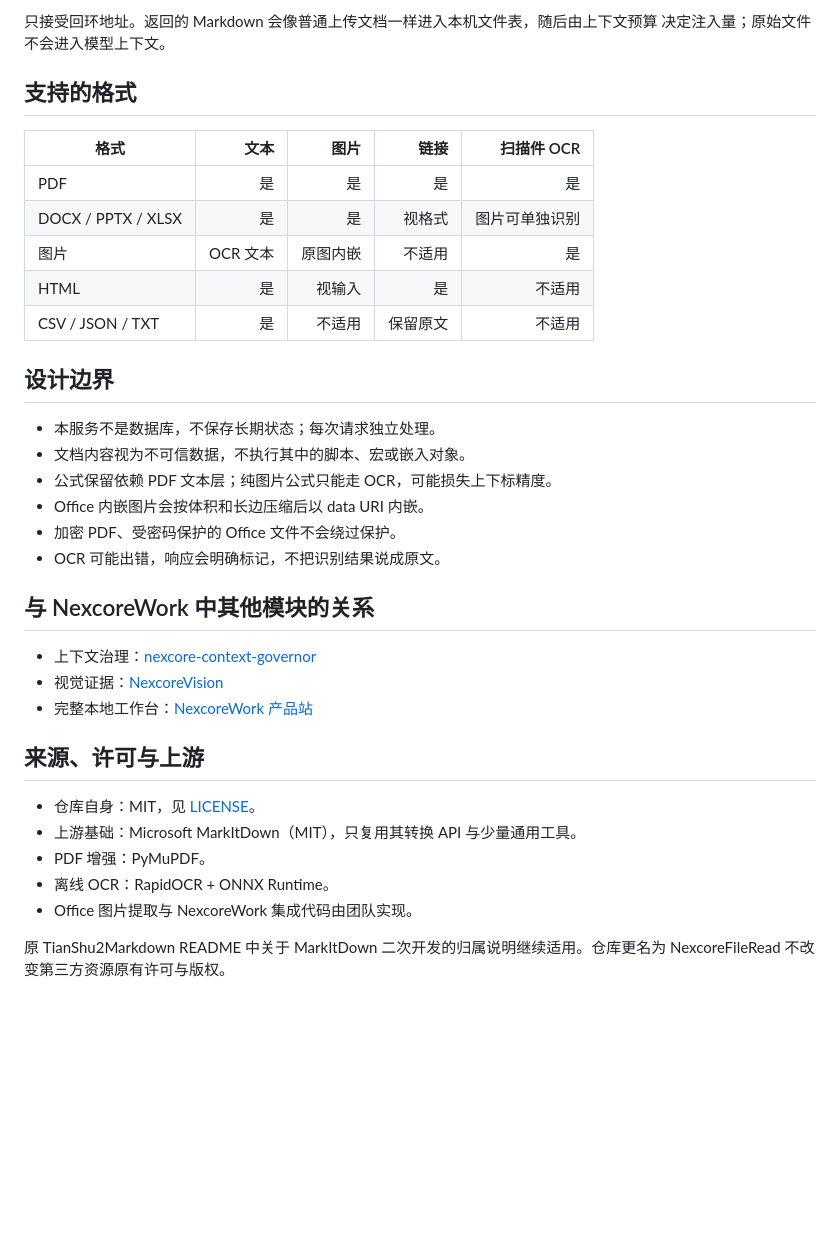
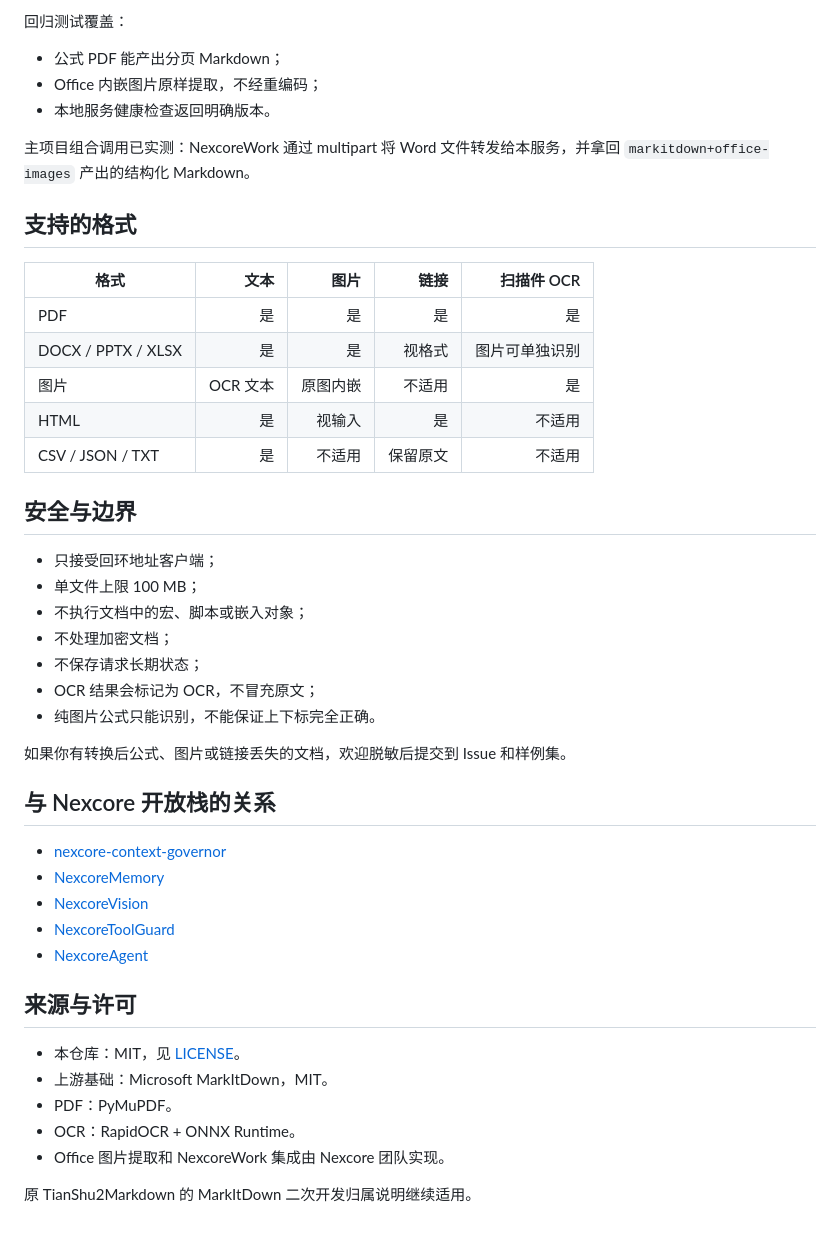
Before and after one commit to yan-stone-computer/NexcoreFileRead, a Markdown page: README.md, the part around one of its changes. Rendered like a GitHub page; blank space fills up the shorter version.

````diff
--- a/README.md
+++ b/README.md
@@ -85,7 +86,13 @@ NEXCORE_FILE_READ_URL=http://127.0.0.1:8765
 ```
 
-只接受回环地址。返回的 Markdown 会像普通上传文档一样进入本机文件表，随后由上下文预算
-决定注入量；原始文件不会进入模型上下文。
+回归测试覆盖：
+
+- 公式 PDF 能产出分页 Markdown；
+- Office 内嵌图片原样提取，不经重编码；
+- 本地服务健康检查返回明确版本。
+
+主项目组合调用已实测：NexcoreWork 通过 multipart 将 Word 文件转发给本服务，并拿回
+`markitdown+office-images` 产出的结构化 Markdown。
 
 ## 支持的格式
 
@@ -97,28 +104,32 @@ NEXCORE_FILE_READ_URL=http://127.0.0.1:8765
 | HTML | 是 | 视输入 | 是 | 不适用 |
 | CSV / JSON / TXT | 是 | 不适用 | 保留原文 | 不适用 |
 
-## 设计边界
+## 安全与边界
 
-- 本服务不是数据库，不保存长期状态；每次请求独立处理。
-- 文档内容视为不可信数据，不执行其中的脚本、宏或嵌入对象。
-- 公式保留依赖 PDF 文本层；纯图片公式只能走 OCR，可能损失上下标精度。
-- Office 内嵌图片会按体积和长边压缩后以 data URI 内嵌。
-- 加密 PDF、受密码保护的 Office 文件不会绕过保护。
-- OCR 可能出错，响应会明确标记，不把识别结果说成原文。
+- 只接受回环地址客户端；
+- 单文件上限 100 MB；
+- 不执行文档中的宏、脚本或嵌入对象；
+- 不处理加密文档；
+- 不保存请求长期状态；
+- OCR 结果会标记为 OCR，不冒充原文；
+- 纯图片公式只能识别，不能保证上下标完全正确。
 
-## 与 NexcoreWork 中其他模块的关系
+如果你有转换后公式、图片或链接丢失的文档，欢迎脱敏后提交到 Issue 和样例集。
 
-- 上下文治理：[nexcore-context-governor](https://github.com/yan-stone-computer/nexcore-context-governor)
-- 视觉证据：[NexcoreVision](https://github.com/yan-stone-computer/NexcoreVision)
-- 完整本地工作台：[NexcoreWork 产品站](https://github.com/yan-stone-computer/nexcorework-site)
+## 与 Nexcore 开放栈的关系
 
-## 来源、许可与上游
+- [nexcore-context-governor](https://github.com/yan-stone-computer/nexcore-context-governor)
+- [NexcoreMemory](https://github.com/yan-stone-computer/NexcoreMemory)
+- [NexcoreVision](https://github.com/yan-stone-computer/NexcoreVision)
+- [NexcoreToolGuard](https://github.com/yan-stone-computer/NexcoreToolGuard)
+- [NexcoreAgent](https://github.com/yan-stone-computer/NexcoreAgent)
 
-- 仓库自身：MIT，见 [LICENSE](LICENSE)。
-- 上游基础：Microsoft MarkItDown（MIT），只复用其转换 API 与少量通用工具。
-- PDF 增强：PyMuPDF。
-- 离线 OCR：RapidOCR + ONNX Runtime。
-- Office 图片提取与 NexcoreWork 集成代码由团队实现。
+## 来源与许可
 
-原 TianShu2Markdown README 中关于 MarkItDown 二次开发的归属说明继续适用。仓库更名为
-NexcoreFileRead 不改变第三方资源原有许可与版权。
+- 本仓库：MIT，见 [LICENSE](LICENSE)。
+- 上游基础：Microsoft MarkItDown，MIT。
+- PDF：PyMuPDF。
+- OCR：RapidOCR + ONNX Runtime。
+- Office 图片提取和 NexcoreWork 集成由 Nexcore 团队实现。
+
+原 TianShu2Markdown 的 MarkItDown 二次开发归属说明继续适用。
````
Also changed, not shown: other parts of README.md (+41 -40 lines).
